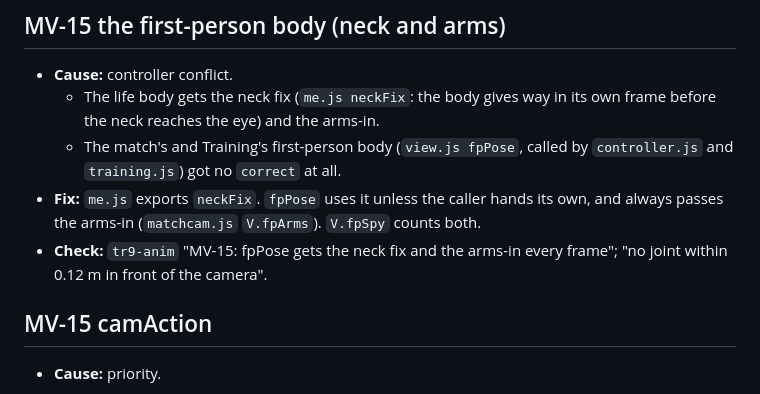
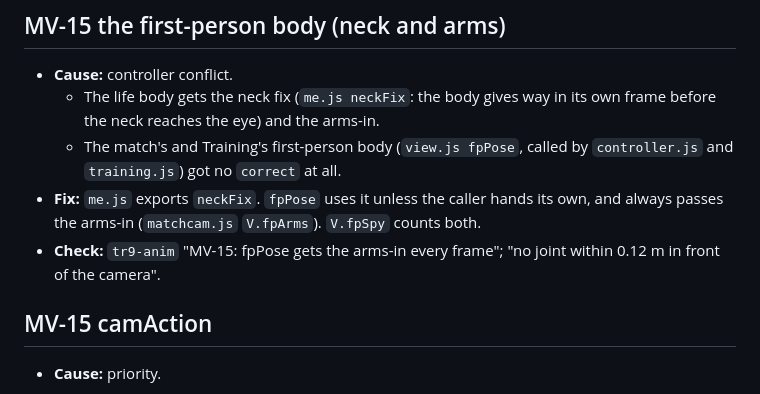
Before and after one commit to Brany3112/LegendRising, a Markdown page: plan/notes/p9a-rootcause.md, the part around the change. GitHub-like rendering.

Commit message:
P9-A root-cause record: MV-15's check quotes tr9-anim's line as it now reads
Co-Authored-By: Claude Opus 5.5 <noreply@anthropic.com>
Claude-Session: https://claude.ai/code/session_01Q68VPEjeoemip5QFQdgqmY

```diff
--- a/plan/notes/p9a-rootcause.md
+++ b/plan/notes/p9a-rootcause.md
@@ -56,7 +56,7 @@ line that holds it.
     `correct` at all.
 - **Fix:** `me.js` exports `neckFix`. `fpPose` uses it unless the caller hands its own, and always passes the arms-in
   (`matchcam.js` `V.fpArms`). `V.fpSpy` counts both.
-- **Check:** `tr9-anim` "MV-15: fpPose gets the neck fix and the arms-in every frame"; "no joint within 0.12 m in front of
+- **Check:** `tr9-anim` "MV-15: fpPose gets the arms-in every frame"; "no joint within 0.12 m in front of
   the camera".
 
 ## MV-15 camAction
```
